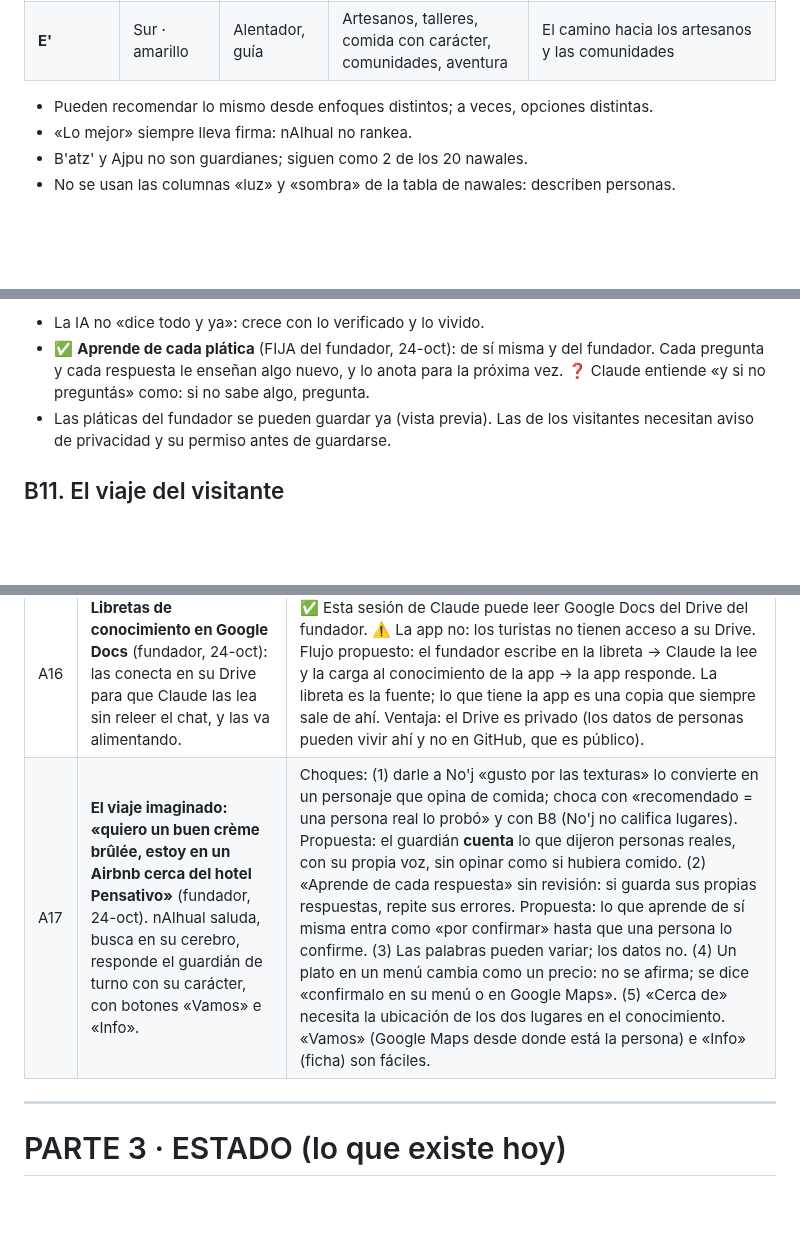
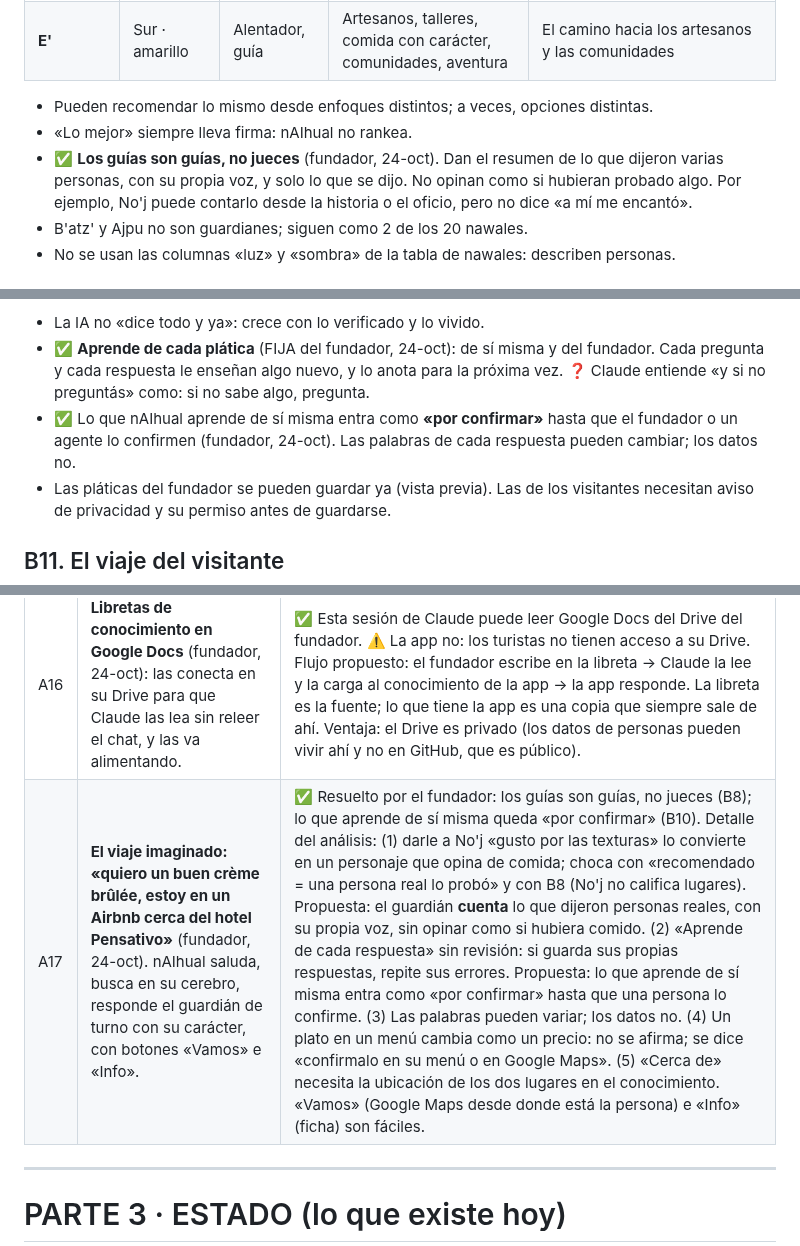
Before and after one commit to diegosamgt-lang/nAIhual, a Markdown page: docs/nAIhual.md, 3 parts joined by grey strips. Rendered like a GitHub page; blank space fills up the shorter version.

Commit message:
Bases: los guías son guías, no jueces; lo aprendido por la IA queda por confirmar
Co-Authored-By: Claude Opus 5.5 <noreply@anthropic.com>
Claude-Session: https://claude.ai/code/session_01Nbv5eeWgFCHHdsDujWqJf9

```diff
--- a/docs/nAIhual.md
+++ b/docs/nAIhual.md
@@ -149,6 +149,7 @@ Orden fijo: **No'j → Iq' → Kej → E'**. Empieza No'j y sigue hasta que el v
 
 - Pueden recomendar lo mismo desde enfoques distintos; a veces, opciones distintas.
 - «Lo mejor» siempre lleva firma: nAIhual no rankea.
+- ✅ **Los guías son guías, no jueces** (fundador, 24-oct). Dan el resumen de lo que dijeron varias personas, con su propia voz, y solo lo que se dijo. No opinan como si hubieran probado algo. Por ejemplo, No'j puede contarlo desde la historia o el oficio, pero no dice «a mí me encantó».
 - B'atz' y Ajpu no son guardianes; siguen como 2 de los 20 nawales.
 - No se usan las columnas «luz» y «sombra» de la tabla de nawales: describen personas.
 
@@ -186,6 +187,7 @@ Orden fijo: **No'j → Iq' → Kej → E'**. Empieza No'j y sigue hasta que el v
 6. Entra al conocimiento de nAIhual y mejora la siguiente respuesta.
 - La IA no «dice todo y ya»: crece con lo verificado y lo vivido.
 - ✅ **Aprende de cada plática** (FIJA del fundador, 24-oct): de sí misma y del fundador. Cada pregunta y cada respuesta le enseñan algo nuevo, y lo anota para la próxima vez. ❓ Claude entiende «y si no preguntás» como: si no sabe algo, pregunta.
+- ✅ Lo que nAIhual aprende de sí misma entra como **«por confirmar»** hasta que el fundador o un agente lo confirmen (fundador, 24-oct). Las palabras de cada respuesta pueden cambiar; los datos no.
 - Las pláticas del fundador se pueden guardar ya (vista previa). Las de los visitantes necesitan aviso de privacidad y su permiso antes de guardarse.
 
 ## B11. El viaje del visitante
@@ -289,7 +291,7 @@ Tata (cultura)                                accesibilidad            playlists
 | A14 | **Idea del fundador (24-oct):** migrar la app a Google AI Studio, porque ahí puede tener muchos cuadernos de NotebookLM y «no gasta en leerlos». | Verificado el 24-oct: ✅ la app de Gemini tiene «Notebooks» sincronizados con NotebookLM (abril 2026) · ✅ Workspace Studio (automatizaciones de Google, parecido a n8n) tiene el paso «Ask NotebookLM» (mayo 2026) · ❓ no se encontró que una app hecha en AI Studio pueda leer cuadernos de NotebookLM: es la razón de la migración y falta probarla. ⚠️ «No gasta»: vale para el fundador dentro de su plan; en una app pública, cada respuesta de Gemini a un turista usa la API (puede costar) y la llave va detrás de un servidor (B15). Propuesta: prueba de un día en AI Studio («¿la app lee un cuaderno?») antes de migrar. Todo lo de nAIhual está en GitHub y se puede llevar. |
 | A15 | **Libreta viva dentro de nAIhual** (propuesta de otra IA que el fundador pegó, 24-oct) y pregunta: ¿Gemini es más barato?, ¿cómo hacer una IA que aprenda de las interacciones? | Corrección: la otra IA dijo que «no existe ninguna forma en todo Google» de leer NotebookLM. No es exacto: NotebookLM Enterprise tiene API oficial (Google Cloud), y la app de Gemini y Workspace Studio ya leen cuadernos. Lo que sí es cierto: el NotebookLM normal no se conecta a una app tuya. La libreta viva es buena idea y se parece a la beta; tiene que vivir en la base de datos (no solo en el teléfono) para que la lean la IA y los turistas. Gemini: su API tiene un nivel gratis con límites (❓ fuentes secundarias), pero en el nivel gratis Google puede usar lo que se le manda para mejorar sus productos: choca con la privacidad de los visitantes. Aprender de las interacciones: la IA no cambia por dentro; crece su libreta (guardar lo aprendido → una persona revisa → la IA lo lee antes de responder). ✅ Aclarado: el «cancelado, no habrá Docs» lo escribió Gemini, no el fundador. |
 | A16 | **Libretas de conocimiento en Google Docs** (fundador, 24-oct): las conecta en su Drive para que Claude las lea sin releer el chat, y las va alimentando. | ✅ Esta sesión de Claude puede leer Google Docs del Drive del fundador. ⚠️ La app no: los turistas no tienen acceso a su Drive. Flujo propuesto: el fundador escribe en la libreta → Claude la lee y la carga al conocimiento de la app → la app responde. La libreta es la fuente; lo que tiene la app es una copia que siempre sale de ahí. Ventaja: el Drive es privado (los datos de personas pueden vivir ahí y no en GitHub, que es público). |
-| A17 | **El viaje imaginado: «quiero un buen crème brûlée, estoy en un Airbnb cerca del hotel Pensativo»** (fundador, 24-oct). nAIhual saluda, busca en su cerebro, responde el guardián de turno con su carácter, con botones «Vamos» e «Info». | Choques: (1) darle a No'j «gusto por las texturas» lo convierte en un personaje que opina de comida; choca con «recomendado = una persona real lo probó» y con B8 (No'j no califica lugares). Propuesta: el guardián **cuenta** lo que dijeron personas reales, con su propia voz, sin opinar como si hubiera comido. (2) «Aprende de cada respuesta» sin revisión: si guarda sus propias respuestas, repite sus errores. Propuesta: lo que aprende de sí misma entra como «por confirmar» hasta que una persona lo confirme. (3) Las palabras pueden variar; los datos no. (4) Un plato en un menú cambia como un precio: no se afirma; se dice «confirmalo en su menú o en Google Maps». (5) «Cerca de» necesita la ubicación de los dos lugares en el conocimiento. «Vamos» (Google Maps desde donde está la persona) e «Info» (ficha) son fáciles. |
+| A17 | **El viaje imaginado: «quiero un buen crème brûlée, estoy en un Airbnb cerca del hotel Pensativo»** (fundador, 24-oct). nAIhual saluda, busca en su cerebro, responde el guardián de turno con su carácter, con botones «Vamos» e «Info». | ✅ Resuelto por el fundador: los guías son guías, no jueces (B8); lo que aprende de sí misma queda «por confirmar» (B10). Detalle del análisis: (1) darle a No'j «gusto por las texturas» lo convierte en un personaje que opina de comida; choca con «recomendado = una persona real lo probó» y con B8 (No'j no califica lugares). Propuesta: el guardián **cuenta** lo que dijeron personas reales, con su propia voz, sin opinar como si hubiera comido. (2) «Aprende de cada respuesta» sin revisión: si guarda sus propias respuestas, repite sus errores. Propuesta: lo que aprende de sí misma entra como «por confirmar» hasta que una persona lo confirme. (3) Las palabras pueden variar; los datos no. (4) Un plato en un menú cambia como un precio: no se afirma; se dice «confirmalo en su menú o en Google Maps». (5) «Cerca de» necesita la ubicación de los dos lugares en el conocimiento. «Vamos» (Google Maps desde donde está la persona) e «Info» (ficha) son fáciles. |
 
 ---
 
```
